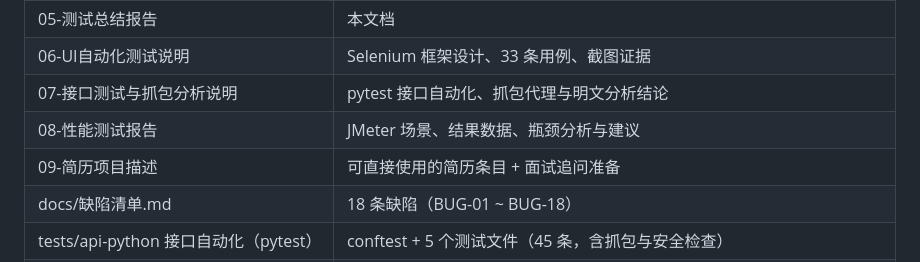
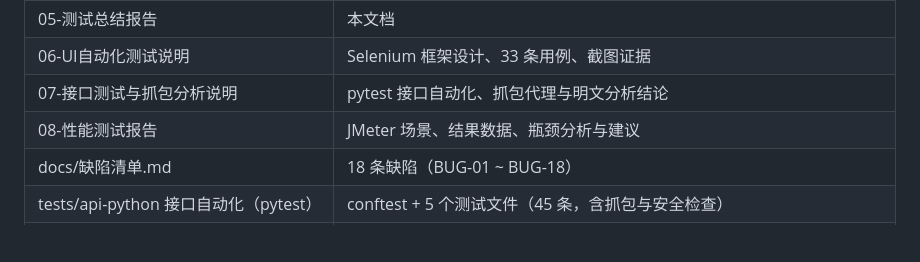
Before and after one commit to 666user-create/BlogSystem, a Markdown page: docs/05-测试总结报告.md, the part around the change. Rendered like a GitHub page; blank space fills up the shorter version.

```diff
--- a/docs/05-测试总结报告.md
+++ b/docs/05-测试总结报告.md
@@ -159,7 +159,6 @@
 | 06-UI自动化测试说明 | Selenium 框架设计、33 条用例、截图证据 |
 | 07-接口测试与抓包分析说明 | pytest 接口自动化、抓包代理与明文分析结论 |
 | 08-性能测试报告 | JMeter 场景、结果数据、瓶颈分析与建议 |
-| 09-简历项目描述 | 可直接使用的简历条目 + 面试追问准备 |
 | docs/缺陷清单.md | 18 条缺陷（BUG-01 ~ BUG-18） |
 | tests/api-python 接口自动化（pytest） | conftest + 5 个测试文件（45 条，含抓包与安全检查） |
 | src/test UI 自动化（Selenium） | BlogUiTest（33 条，Headless Chrome + 截图断言） |
```
Also changed, not shown: README.md (+0 -1 lines), docs/09-简历项目描述.md (deleted, +0 -60 lines).
